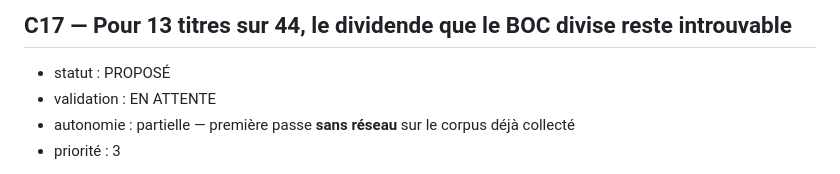
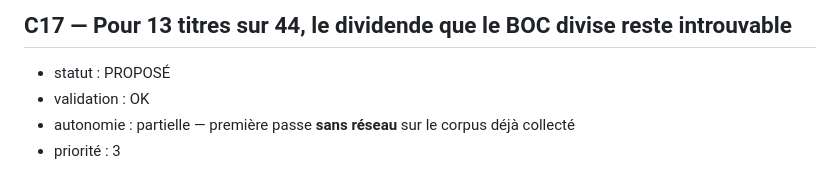
Before and after one commit to armelrosario-sys/brvm-data-pipeline, a Markdown page: CHANTIERS.md, the part around the change. Drawn GitHub-style.

Commit message:
Update validation status from 'EN ATTENTE' to 'OK'

```diff
--- a/CHANTIERS.md
+++ b/CHANTIERS.md
@@ -569,7 +569,7 @@ drapeautés. Ils sont **6** depuis la correction de la règle 1 (voir le journal
 ## C17 — Pour 13 titres sur 44, le dividende que le BOC divise reste introuvable
 
 - statut : PROPOSÉ
-- validation : EN ATTENTE
+- validation : OK
 - autonomie : partielle — première passe **sans réseau** sur le corpus déjà collecté
 - priorité : 3
 
```
